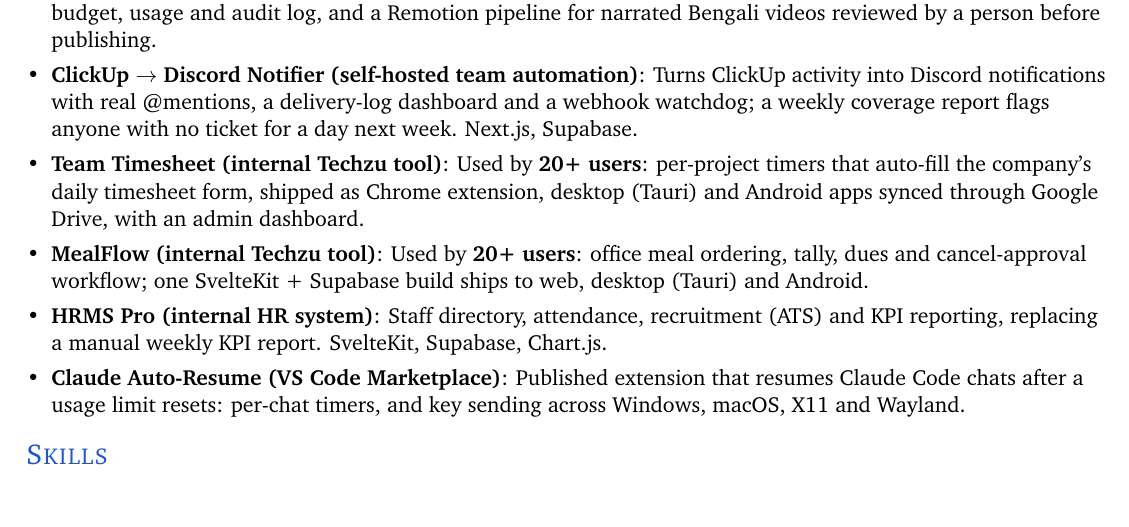
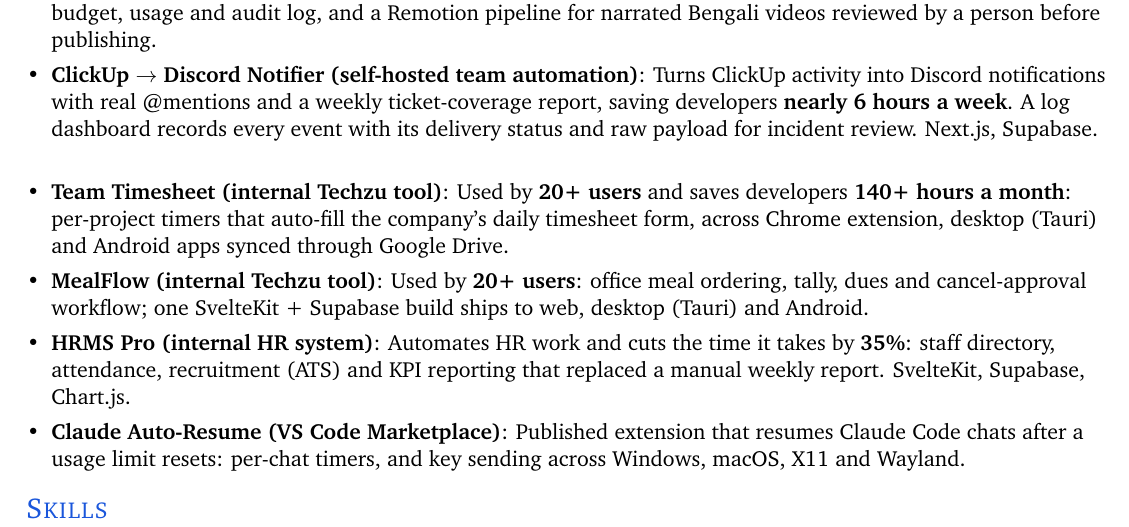
Before and after one commit to Srabon444/ashraful-resume-latex, a LaTeX CV (resume.tex): part of page 2 of 2, cut so that both start at the same text, the shorter picture padded with empty space. Compiled offline with pdfLaTeX.

Commit message:
Show the measured time savings for the notifier, timesheet and HRMS projects

```diff
--- a/resume.tex
+++ b/resume.tex
@@ -167,13 +167,13 @@
     \resumeSubItem{\href{https://youtu.be/xep1fDpQrZE}{Porashona} (AI study companion, in development)}
       {RAG tutor for Bangladeshi Class 11--12 students over NCTB curriculum documents (pgvector). Every answer cites its page, says ``not in the book'' when nothing matches, and calculations are checked automatically. Bring-your-own Anthropic, OpenAI or Gemini key, admin budget, usage and audit log, and a Remotion pipeline for narrated Bengali videos reviewed by a person before publishing.}
     \resumeSubItem{\href{https://github.com/Srabon444/clickup-discord-notifier}{ClickUp $\rightarrow$ Discord Notifier} (self-hosted team automation)}
-      {Turns ClickUp activity into Discord notifications with real @mentions, a delivery-log dashboard and a webhook watchdog; a weekly coverage report flags anyone with no ticket for a day next week. Next.js, Supabase.}
+      {Turns ClickUp activity into Discord notifications with real @mentions and a weekly ticket-coverage report, saving developers \textbf{nearly 6 hours a week}. A log dashboard records every event with its delivery status and raw payload for incident review. Next.js, Supabase.}
     \resumeSubItem{\href{https://github.com/Srabon444/team-timesheet}{Team Timesheet} (internal Techzu tool)}
-      {Used by \textbf{20+ users}: per-project timers that auto-fill the company's daily timesheet form, shipped as Chrome extension, desktop (Tauri) and Android apps synced through Google Drive, with an admin dashboard.}
+      {Used by \textbf{20+ users} and saves developers \textbf{140+ hours a month}: per-project timers that auto-fill the company's daily timesheet form, across Chrome extension, desktop (Tauri) and Android apps synced through Google Drive.}
     \resumeSubItem{\href{https://github.com/Srabon444/meal-flow}{MealFlow} (internal Techzu tool)}
       {Used by \textbf{20+ users}: office meal ordering, tally, dues and cancel-approval workflow; one SvelteKit + Supabase build ships to web, desktop (Tauri) and Android.}
     \resumeSubItem{\href{https://github.com/Srabon444/htms-pro}{HRMS Pro} (internal HR system)}
-      {Staff directory, attendance, recruitment (ATS) and KPI reporting, replacing a manual weekly KPI report. SvelteKit, Supabase, Chart.js.}
+      {Automates HR work and cuts the time it takes by \textbf{35\%}: staff directory, attendance, recruitment (ATS) and KPI reporting that replaced a manual weekly report. SvelteKit, Supabase, Chart.js.}
     \resumeSubItem{\href{https://marketplace.visualstudio.com/items?itemName=ashraful.claude-auto-resume}{Claude Auto-Resume} (VS Code Marketplace)}
       {Published extension that resumes Claude Code chats after a usage limit resets: per-chat timers, and key sending across Windows, macOS, X11 and Wayland.}
   \resumeSubHeadingListEnd
```
Also changed, not shown: 1 other file.
